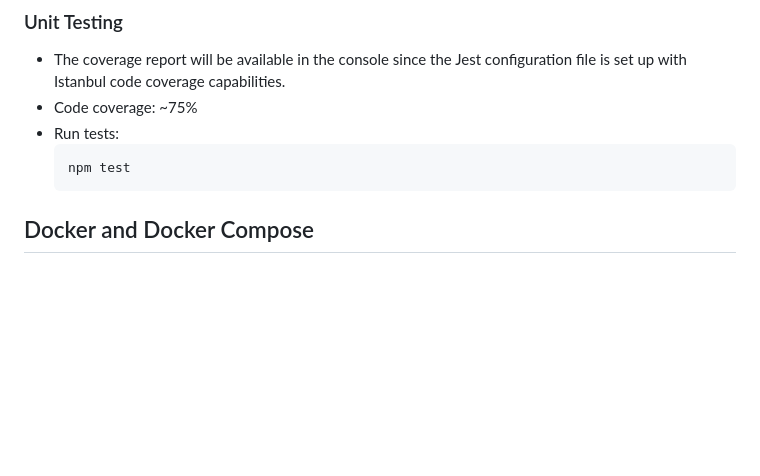
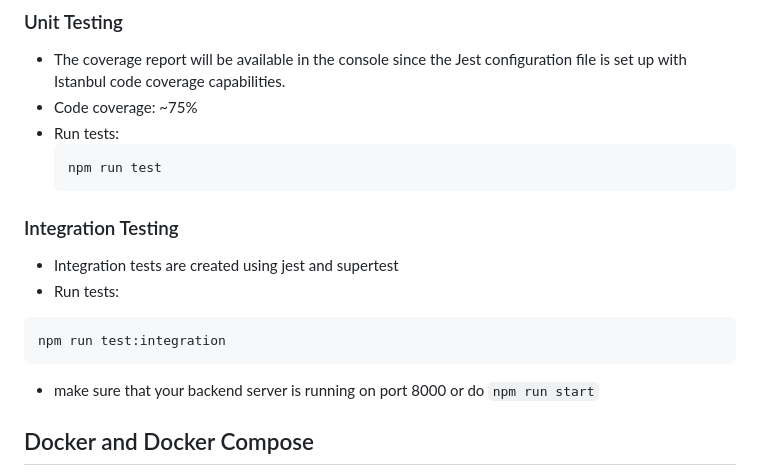
Before and after one commit to Ameenkp/inno-chatter-api, a Markdown page: README.md, the part around the change. Rendered like a GitHub page; blank space fills up the shorter version.

````diff
--- a/README.md
+++ b/README.md
@@ -68,8 +68,15 @@ It includes unit tests, integration tests, API testing, and comprehensive API do
 - Code coverage: ~75%
 - Run tests:
   ```bash
-  npm test
+  npm run test
   ```
+### Integration Testing
+- Integration tests are created using jest and supertest
+- Run tests:
+```bash
+npm run test:integration
+```
+- make sure that your backend server is running on port 8000 or do ```npm run start```
 ## Docker and Docker Compose
 This project utilizes Docker for containerization and Docker Compose for orchestrating multi-container applications.
 
````
